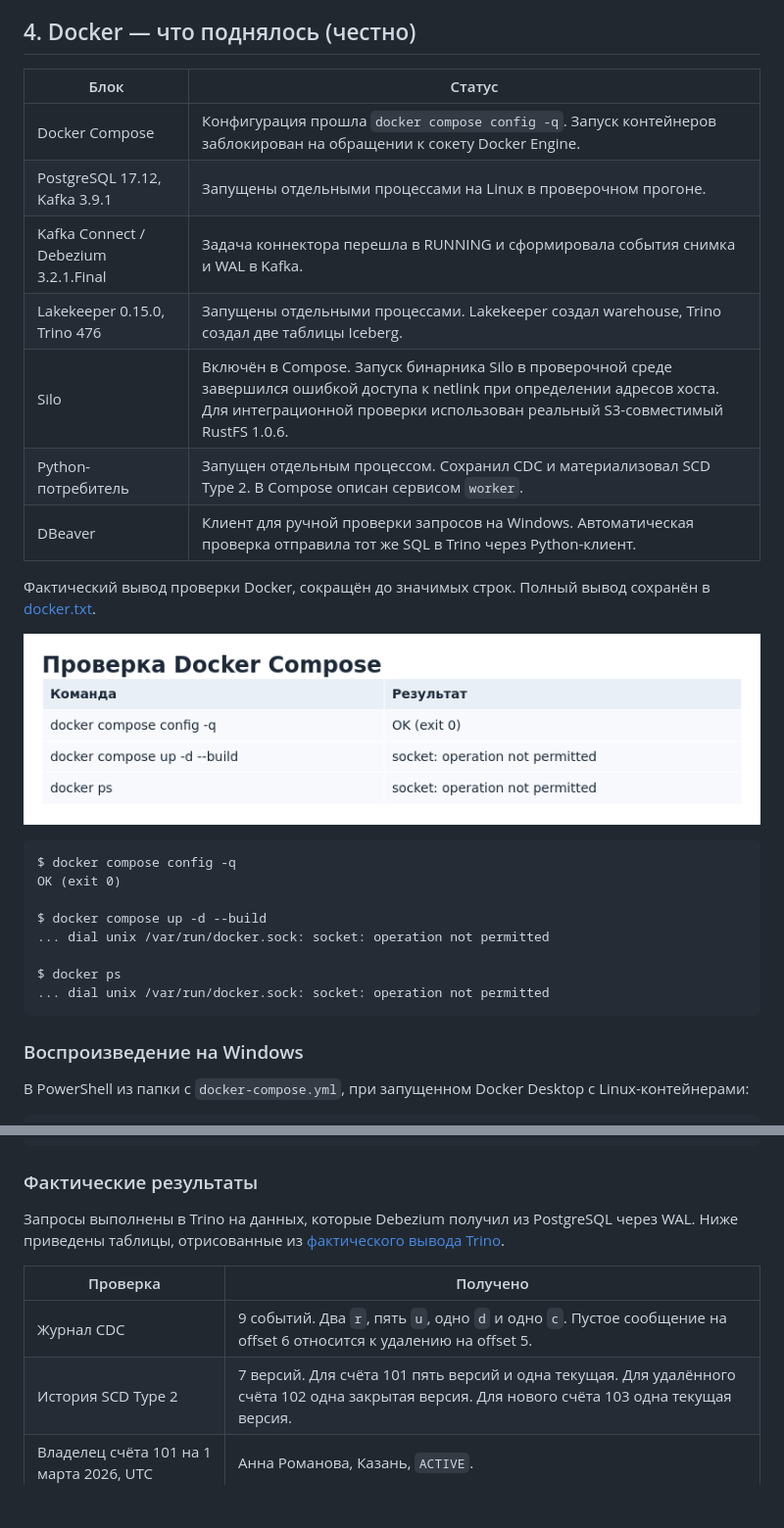
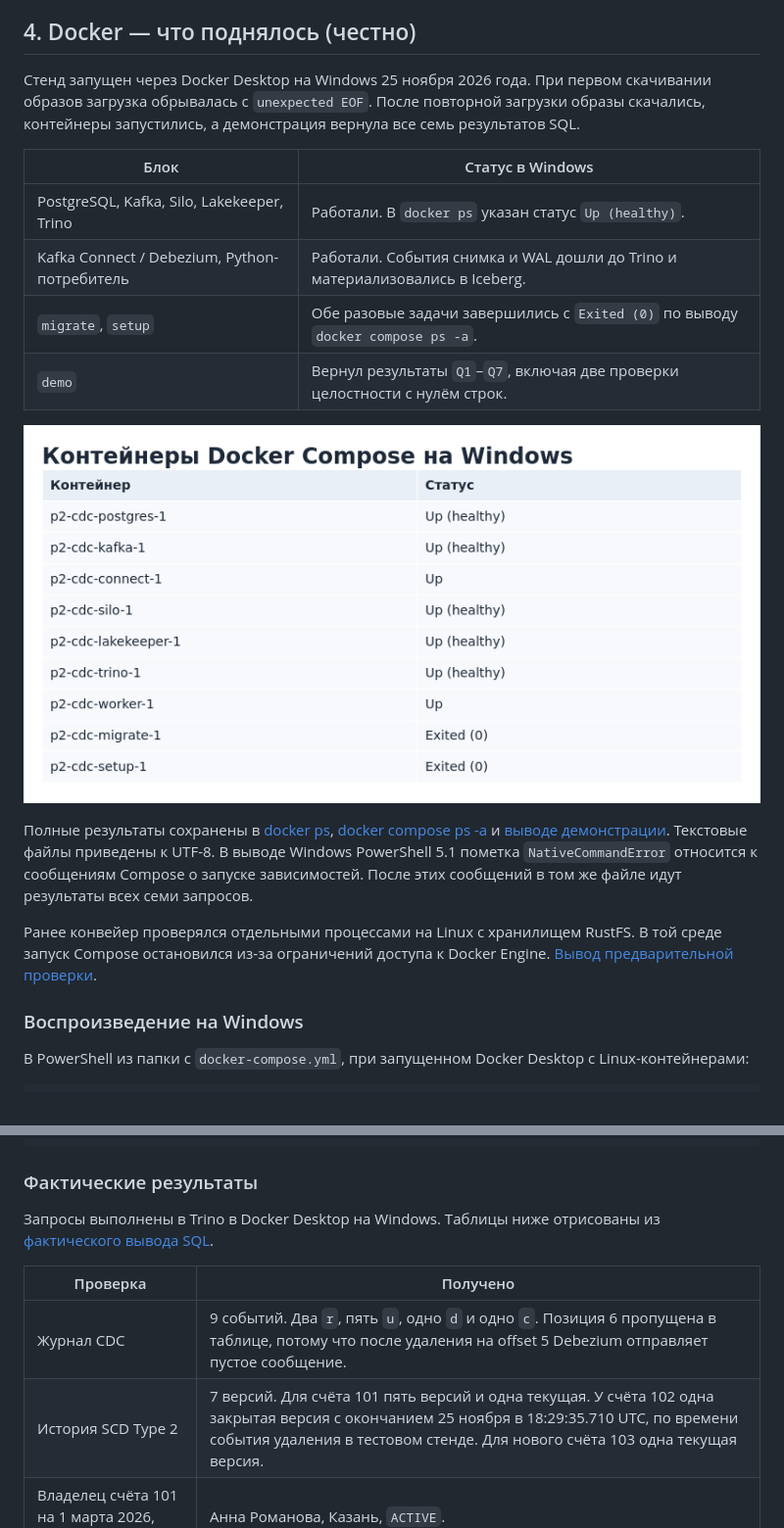
Before and after one commit to lbvssdf-crypto/practika2, a Markdown page: отчет.md, 2 parts joined by grey strips. Shown at 98% size. GitHub-like rendering; pictures changed too: screenshots/01-docker.png; blank space fills up the shorter version.

Commit message:
Document verified Windows Docker Compose run

````diff
--- a/отчет.md
+++ b/отчет.md
@@ -29,30 +29,20 @@
 
 ## 4. Docker — что поднялось (честно)
 
-| Блок | Статус |
+Стенд запущен через Docker Desktop на Windows 25 ноября 2026 года. При первом скачивании образов загрузка обрывалась с `unexpected EOF`. После повторной загрузки образы скачались, контейнеры запустились, а демонстрация вернула все семь результатов SQL.
+
+| Блок | Статус в Windows |
 |---|---|
-| Docker Compose | Конфигурация прошла `docker compose config -q`. Запуск контейнеров заблокирован на обращении к сокету Docker Engine. |
-| PostgreSQL 17.12, Kafka 3.9.1 | Запущены отдельными процессами на Linux в проверочном прогоне. |
-| Kafka Connect / Debezium 3.2.1.Final | Задача коннектора перешла в RUNNING и сформировала события снимка и WAL в Kafka. |
-| Lakekeeper 0.15.0, Trino 476 | Запущены отдельными процессами. Lakekeeper создал warehouse, Trino создал две таблицы Iceberg. |
-| Silo | Включён в Compose. Запуск бинарника Silo в проверочной среде завершился ошибкой доступа к netlink при определении адресов хоста. Для интеграционной проверки использован реальный S3-совместимый RustFS 1.0.6. |
-| Python-потребитель | Запущен отдельным процессом. Сохранил CDC и материализовал SCD Type 2. В Compose описан сервисом `worker`. |
-| DBeaver | Клиент для ручной проверки запросов на Windows. Автоматическая проверка отправила тот же SQL в Trino через Python-клиент. |
+| PostgreSQL, Kafka, Silo, Lakekeeper, Trino | Работали. В `docker ps` указан статус `Up (healthy)`. |
+| Kafka Connect / Debezium, Python-потребитель | Работали. События снимка и WAL дошли до Trino и материализовались в Iceberg. |
+| `migrate`, `setup` | Обе разовые задачи завершились с `Exited (0)` по выводу `docker compose ps -a`. |
+| `demo` | Вернул результаты `Q1`–`Q7`, включая две проверки целостности с нулём строк. |
 
-Фактический вывод проверки Docker, сокращён до значимых строк. Полный вывод сохранён в [docker.txt](screenshots/docker.txt).
+![Контейнеры проекта в Docker Desktop](screenshots/01-docker.png)
 
-![Таблица результатов проверки Docker Compose и docker ps](screenshots/01-docker.png)
+Полные результаты сохранены в [docker ps](screenshots/windows-docker-ps.txt), [docker compose ps -a](screenshots/windows-compose-ps.txt) и [выводе демонстрации](screenshots/windows-demo.txt). Текстовые файлы приведены к UTF-8. В выводе Windows PowerShell 5.1 пометка `NativeCommandError` относится к сообщениям Compose о запуске зависимостей. После этих сообщений в том же файле идут результаты всех семи запросов.
 
-```text
-$ docker compose config -q
-OK (exit 0)
-
-$ docker compose up -d --build
-... dial unix /var/run/docker.sock: socket: operation not permitted
-
-$ docker ps
-... dial unix /var/run/docker.sock: socket: operation not permitted
-```
+Ранее конвейер проверялся отдельными процессами на Linux с хранилищем RustFS. В той среде запуск Compose остановился из-за ограничений доступа к Docker Engine. [Вывод предварительной проверки](screenshots/docker.txt).
 
 ### Воспроизведение на Windows
 
@@ -130,12 +120,12 @@ WHERE account_id = 101
 
 ### Фактические результаты
 
-Запросы выполнены в Trino на данных, которые Debezium получил из PostgreSQL через WAL. Ниже приведены таблицы, отрисованные из [фактического вывода Trino](screenshots/trino.txt).
+Запросы выполнены в Trino в Docker Desktop на Windows. Таблицы ниже отрисованы из [фактического вывода SQL](screenshots/windows-trino.txt).
 
 | Проверка | Получено |
 |---|---|
-| Журнал CDC | 9 событий. Два `r`, пять `u`, одно `d` и одно `c`. Пустое сообщение на offset 6 относится к удалению на offset 5. |
-| История SCD Type 2 | 7 версий. Для счёта 101 пять версий и одна текущая. Для удалённого счёта 102 одна закрытая версия. Для нового счёта 103 одна текущая версия. |
+| Журнал CDC | 9 событий. Два `r`, пять `u`, одно `d` и одно `c`. Позиция 6 пропущена в таблице, потому что после удаления на offset 5 Debezium отправляет пустое сообщение. |
+| История SCD Type 2 | 7 версий. Для счёта 101 пять версий и одна текущая. У счёта 102 одна закрытая версия с окончанием 25 ноября в 18:29:35.710 UTC, по времени события удаления в тестовом стенде. Для нового счёта 103 одна текущая версия. |
 | Владелец счёта 101 на 1 марта 2026, UTC | Анна Романова, Казань, `ACTIVE`. |
 | Счёт 101 перед отменой | Павел Соколов, `SUSPENDED`, окончание интервала 9 марта в 18:00 UTC. |
 | Позднее изменение | На offset 7 пришло состояние «Анна Романова, Самара» с датой 3 марта. В витрине оно действует с 3 марта, 08:00 до 5 марта, 10:00 UTC. |
````
Also changed, not shown: other parts of отчет.md (+3 -3 lines), screenshots/02-cdc.png, screenshots/03-scd2.png, 4 other files.
